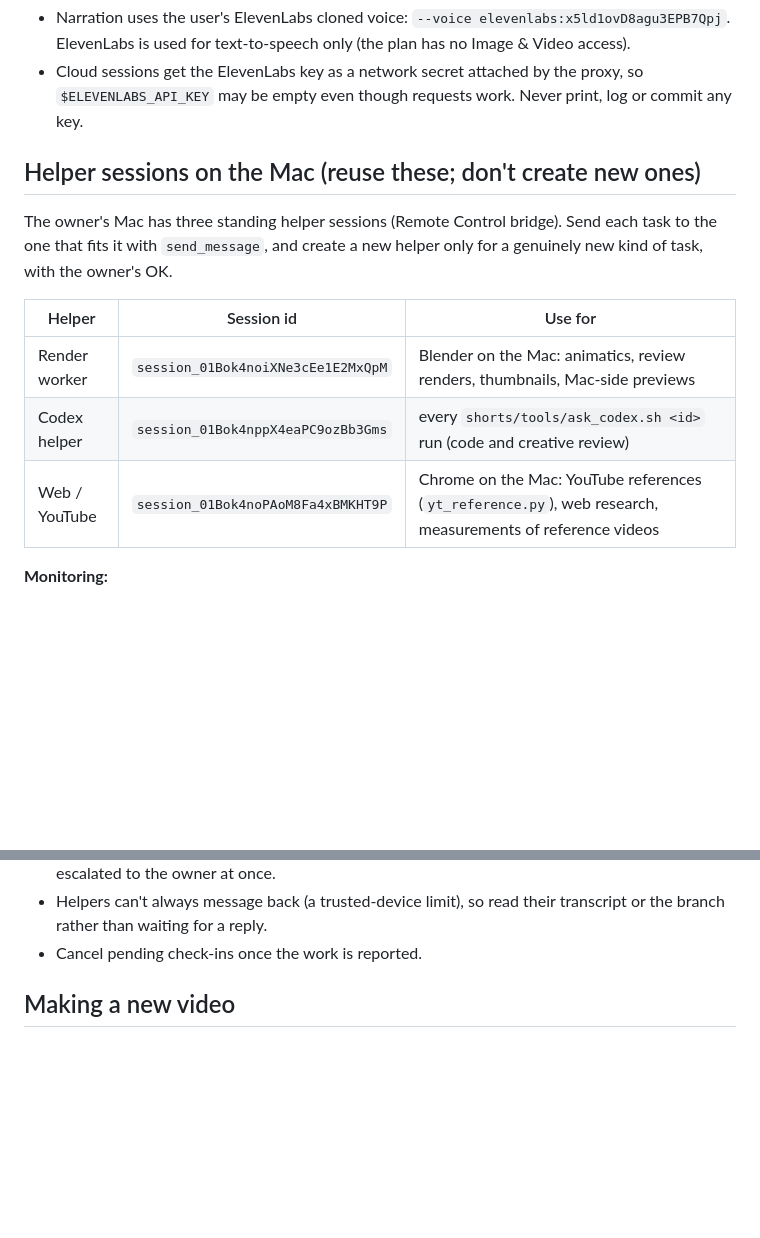
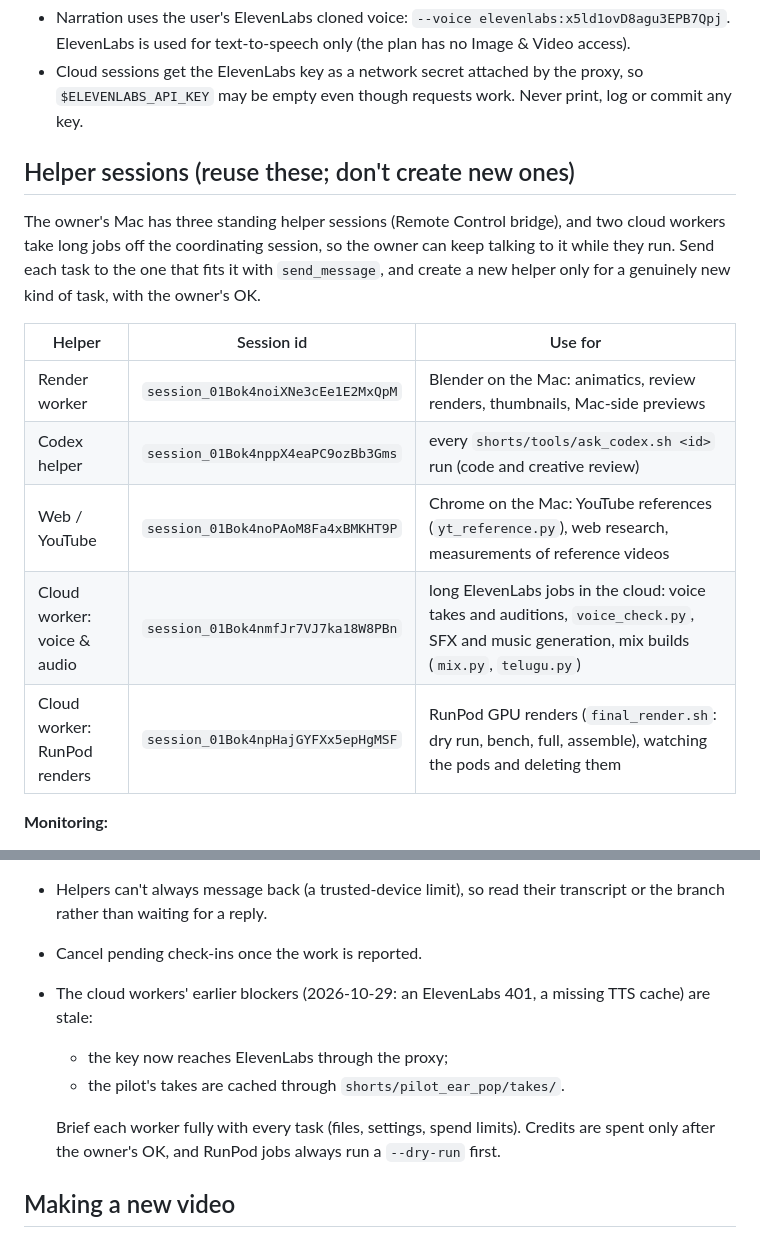
Before and after one commit to prashanth4614/Claude-Cloud-Code, a Markdown page: CLAUDE.md, 2 parts joined by grey strips. Drawn GitHub-style; blank space fills up the shorter version.

Commit message:
CLAUDE.md: add the two cloud workers (ElevenLabs voice & audio, RunPod renders) to the helper sessions
Co-Authored-By: Claude Opus 5.5 <noreply@anthropic.com>
Claude-Session: https://claude.ai/code/session_016JQPFXon4Ud8Vkr6RemHBH

```diff
--- a/CLAUDE.md
+++ b/CLAUDE.md
@@ -40,9 +40,10 @@ YouTube Shorts production pipeline. **The agreed production pipeline is `PIPELIN
 - Cloud sessions get the ElevenLabs key as a network secret attached by the proxy, so
   `$ELEVENLABS_API_KEY` may be empty even though requests work. Never print, log or commit any key.
 
-## Helper sessions on the Mac (reuse these; don't create new ones)
+## Helper sessions (reuse these; don't create new ones)
 
-The owner's Mac has three standing helper sessions (Remote Control bridge). Send each task to the one
+The owner's Mac has three standing helper sessions (Remote Control bridge), and two cloud workers take
+long jobs off the coordinating session, so the owner can keep talking to it while they run. Send each task to the one
 that fits it with `send_message`, and create a new helper only for a genuinely new kind of task, with the
 owner's OK.
 
@@ -51,6 +52,8 @@ owner's OK.
 | Render worker | `session_01Bok4noiXNe3cEe1E2MxQpM` | Blender on the Mac: animatics, review renders, thumbnails, Mac-side previews |
 | Codex helper | `session_01Bok4nppX4eaPC9ozBb3Gms` | every `shorts/tools/ask_codex.sh <id>` run (code and creative review) |
 | Web / YouTube | `session_01Bok4noPAoM8Fa4xBMKHT9P` | Chrome on the Mac: YouTube references (`yt_reference.py`), web research, measurements of reference videos |
+| Cloud worker: voice & audio | `session_01Bok4nmfJr7VJ7ka18W8PBn` | long ElevenLabs jobs in the cloud: voice takes and auditions, `voice_check.py`, SFX and music generation, mix builds (`mix.py`, `telugu.py`) |
+| Cloud worker: RunPod renders | `session_01Bok4npHajGYFXx5epHgMSF` | RunPod GPU renders (`final_render.sh`: dry run, bench, full, assemble), watching the pods and deleting them |
 
 **Monitoring:**
 - Every time a helper gets a task, schedule a check-in (`send_later`, about 10-15 minutes, or matched
@@ -65,6 +68,12 @@ owner's OK.
 - Helpers can't always message back (a trusted-device limit), so read their transcript or the branch
   rather than waiting for a reply.
 - Cancel pending check-ins once the work is reported.
+- The cloud workers' earlier blockers (2026-10-29: an ElevenLabs 401, a missing TTS cache) are stale:
+  - the key now reaches ElevenLabs through the proxy;
+  - the pilot's takes are cached through `shorts/pilot_ear_pop/takes/`.
+
+  Brief each worker fully with every task (files, settings, spend limits). Credits are spent only after
+  the owner's OK, and RunPod jobs always run a `--dry-run` first.
 
 ## Making a new video
 
```
